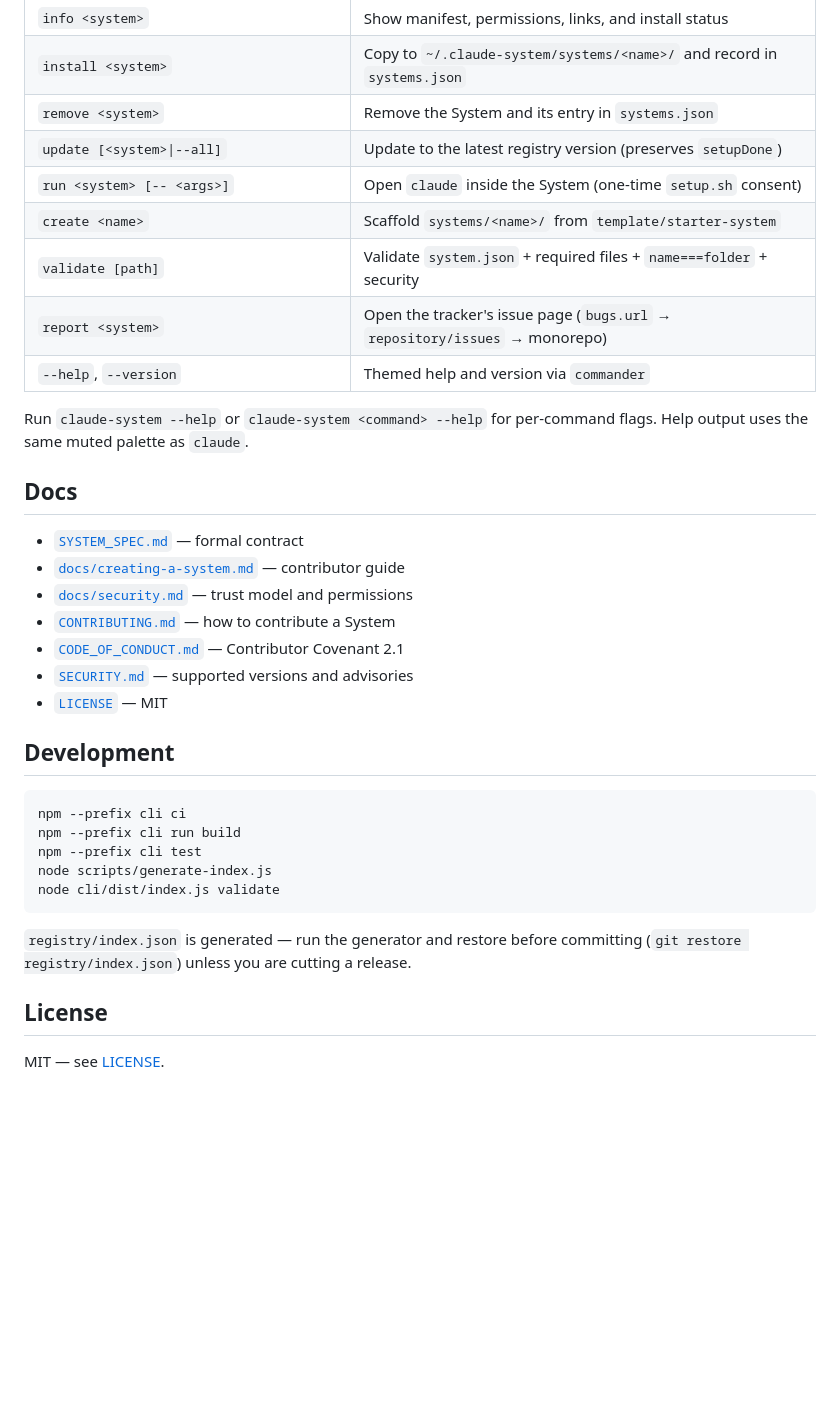
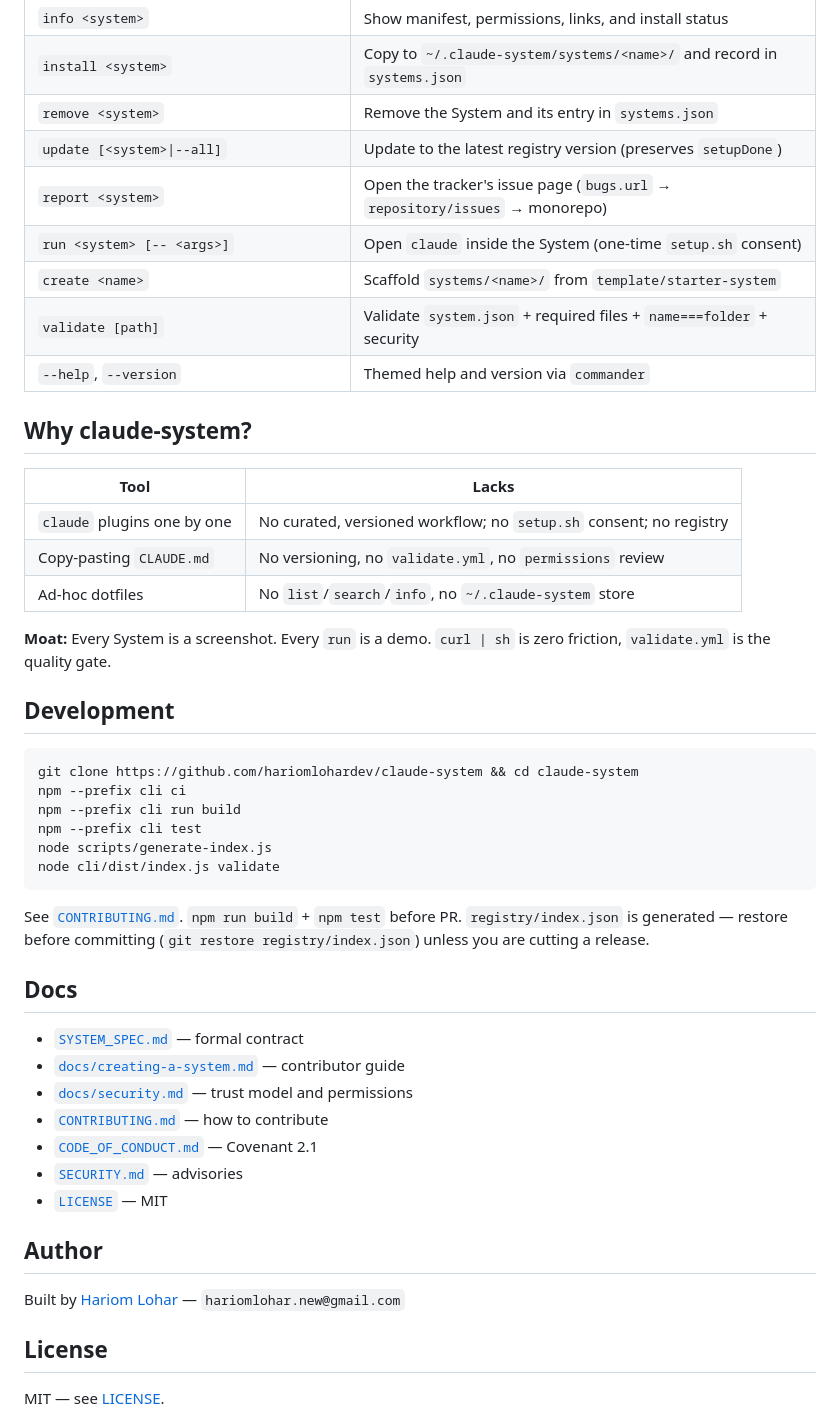
Before and after one commit to hariomlohardev/claude-system, a Markdown page: README.md, the part around one of its changes. Rendered like a GitHub page; blank space fills up the shorter version.

````diff
--- a/README.md
+++ b/README.md
@@ -120,28 +129,27 @@ declared (`shell:exec` if `setup.sh` exists), `setup.sh` contains a
 | `install <system>` | Copy to `~/.claude-system/systems/<name>/` and record in `systems.json` |
 | `remove <system>` | Remove the System and its entry in `systems.json` |
 | `update [<system>\|--all]` | Update to the latest registry version (preserves `setupDone`) |
+| `report <system>` | Open the tracker's issue page (`bugs.url` → `repository/issues` → monorepo) |
 | `run <system> [-- <args>]` | Open `claude` inside the System (one-time `setup.sh` consent) |
 | `create <name>` | Scaffold `systems/<name>/` from `template/starter-system` |
 | `validate [path]` | Validate `system.json` + required files + `name===folder` + security |
-| `report <system>` | Open the tracker's issue page (`bugs.url` → `repository/issues` → monorepo) |
 | `--help`, `--version` | Themed help and version via `commander` |
 
-Run `claude-system --help` or `claude-system <command> --help` for
-per-command flags. Help output uses the same muted palette as `claude`.
+## Why claude-system?
 
-## Docs
+| Tool | Lacks |
+|---|---|
+| `claude` plugins one by one | No curated, versioned workflow; no `setup.sh` consent; no registry |
+| Copy-pasting `CLAUDE.md` | No versioning, no `validate.yml`, no `permissions` review |
+| Ad-hoc dotfiles | No `list`/`search`/`info`, no `~/.claude-system` store |
 
-- [`SYSTEM_SPEC.md`](./SYSTEM_SPEC.md) — formal contract
-- [`docs/creating-a-system.md`](./docs/creating-a-system.md) — contributor guide
-- [`docs/security.md`](./docs/security.md) — trust model and permissions
-- [`CONTRIBUTING.md`](./CONTRIBUTING.md) — how to contribute a System
-- [`CODE_OF_CONDUCT.md`](./CODE_OF_CONDUCT.md) — Contributor Covenant 2.1
-- [`SECURITY.md`](./SECURITY.md) — supported versions and advisories
-- [`LICENSE`](./LICENSE) — MIT
+**Moat:** Every System is a screenshot. Every `run` is a demo.
+`curl | sh` is zero friction, `validate.yml` is the quality gate.
 
 ## Development
 
 ```sh
+git clone https://github.com/hariomlohardev/claude-system && cd claude-system
 npm --prefix cli ci
 npm --prefix cli run build
 npm --prefix cli test
@@ -149,9 +157,23 @@ node scripts/generate-index.js
 node cli/dist/index.js validate
 ```
 
-`registry/index.json` is generated — run the generator and restore before
-committing (`git restore registry/index.json`) unless you are cutting a
-release.
+See [`CONTRIBUTING.md`](./CONTRIBUTING.md). `npm run build` + `npm test`
+before PR. `registry/index.json` is generated — restore before committing
+(`git restore registry/index.json`) unless you are cutting a release.
+
+## Docs
+
+- [`SYSTEM_SPEC.md`](./SYSTEM_SPEC.md) — formal contract
+- [`docs/creating-a-system.md`](./docs/creating-a-system.md) — contributor guide
+- [`docs/security.md`](./docs/security.md) — trust model and permissions
+- [`CONTRIBUTING.md`](./CONTRIBUTING.md) — how to contribute
+- [`CODE_OF_CONDUCT.md`](./CODE_OF_CONDUCT.md) — Covenant 2.1
+- [`SECURITY.md`](./SECURITY.md) — advisories
+- [`LICENSE`](./LICENSE) — MIT
+
+## Author
+
+Built by [Hariom Lohar](https://hariomlohardev.github.io/) — `hariomlohar.new@gmail.com`
 
 ## License
 
````
Also changed, not shown: other parts of README.md (+49 -40 lines).
